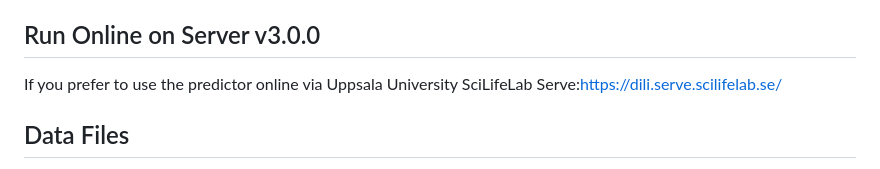
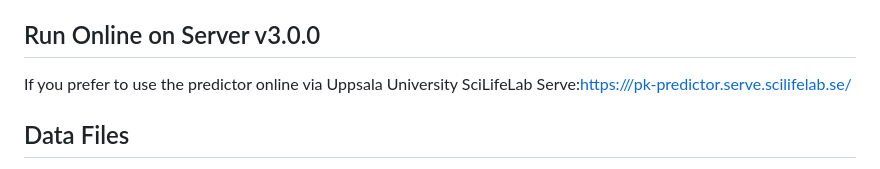
Before and after one commit to srijitseal/PKSmart, a Markdown page: README.md, the part around the change. Drawn GitHub-style.

```diff
--- a/README.md
+++ b/README.md
@@ -7,7 +7,7 @@ PKSmart is a repository dedicated to predicting pharmacokinetic (PK) properties,
 Download essential files from https://doi.org/10.5281/zenodo.10611606 and run locally!
 
 ## Run Online on Server v3.0.0
-If you prefer to use the predictor online via Uppsala University SciLifeLab Serve:[https://dili.serve.scilifelab.se/](https://pk-predictor.serve.scilifelab.se/)
+If you prefer to use the predictor online via Uppsala University SciLifeLab Serve:[https:///pk-predictor.serve.scilifelab.se/](https://pk-predictor.serve.scilifelab.se/)
 
 ## Data Files
 - **`data/`**: Contains datasets used in training and testing PKSmart models. Includes curated datasets for human and animal pharmacokinetic (PK) parameters.
```
